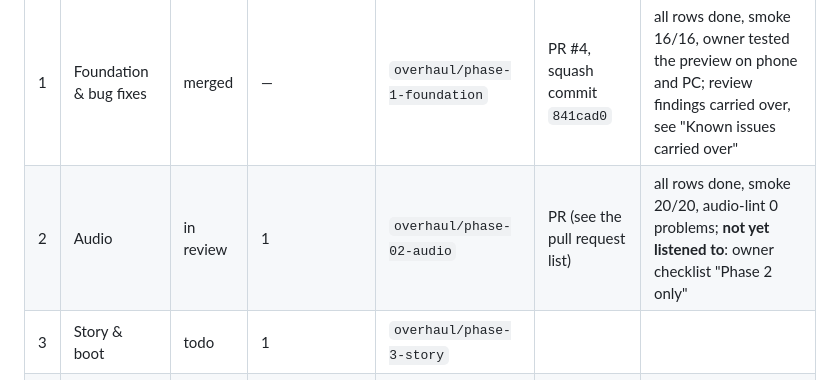
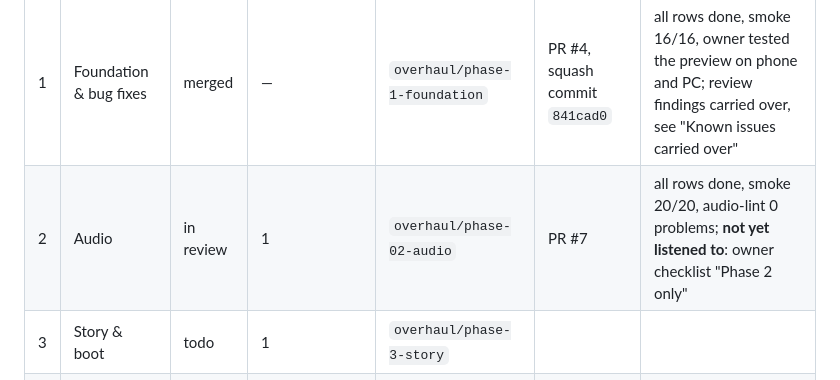
Before and after one commit to Filiposakkq/Website, a Markdown page: docs/overhaul/README.md, the part around the change. Rendered like a GitHub page.

Commit message:
phase 2.7: record PR number
Co-Authored-By: Claude Sonnet 5.5 <noreply@anthropic.com>
Claude-Session: https://claude.ai/code/session_012i9KgNQgcDNNhLGXQ8t8sM

```diff
--- a/docs/overhaul/README.md
+++ b/docs/overhaul/README.md
@@ -69,7 +69,7 @@ Update this table in every phase's pull request. Status values: `todo`, `in prog
 | # | Phase | Status | Depends on | Branch | PR / commit | Notes |
 |---|---|---|---|---|---|---|
 | 1 | Foundation & bug fixes | merged | — | `overhaul/phase-1-foundation` | PR #4, squash commit `841cad0` | all rows done, smoke 16/16, owner tested the preview on phone and PC; review findings carried over, see "Known issues carried over" |
-| 2 | Audio | in review | 1 | `overhaul/phase-02-audio` | PR (see the pull request list) | all rows done, smoke 20/20, audio-lint 0 problems; **not yet listened to**: owner checklist "Phase 2 only" |
+| 2 | Audio | in review | 1 | `overhaul/phase-02-audio` | PR #7 | all rows done, smoke 20/20, audio-lint 0 problems; **not yet listened to**: owner checklist "Phase 2 only" |
 | 3 | Story & boot | todo | 1 | `overhaul/phase-3-story` | | |
 | 4 | Evidence board | todo | 1, 3 (2 optional) | `overhaul/phase-4-evidence` | | |
 | 5 | Animations | todo | 1 (3 recommended) | `overhaul/phase-5-animations` | | |
```
Also changed, not shown: docs/overhaul/phase-02-audio.md (+1 -1 lines).
